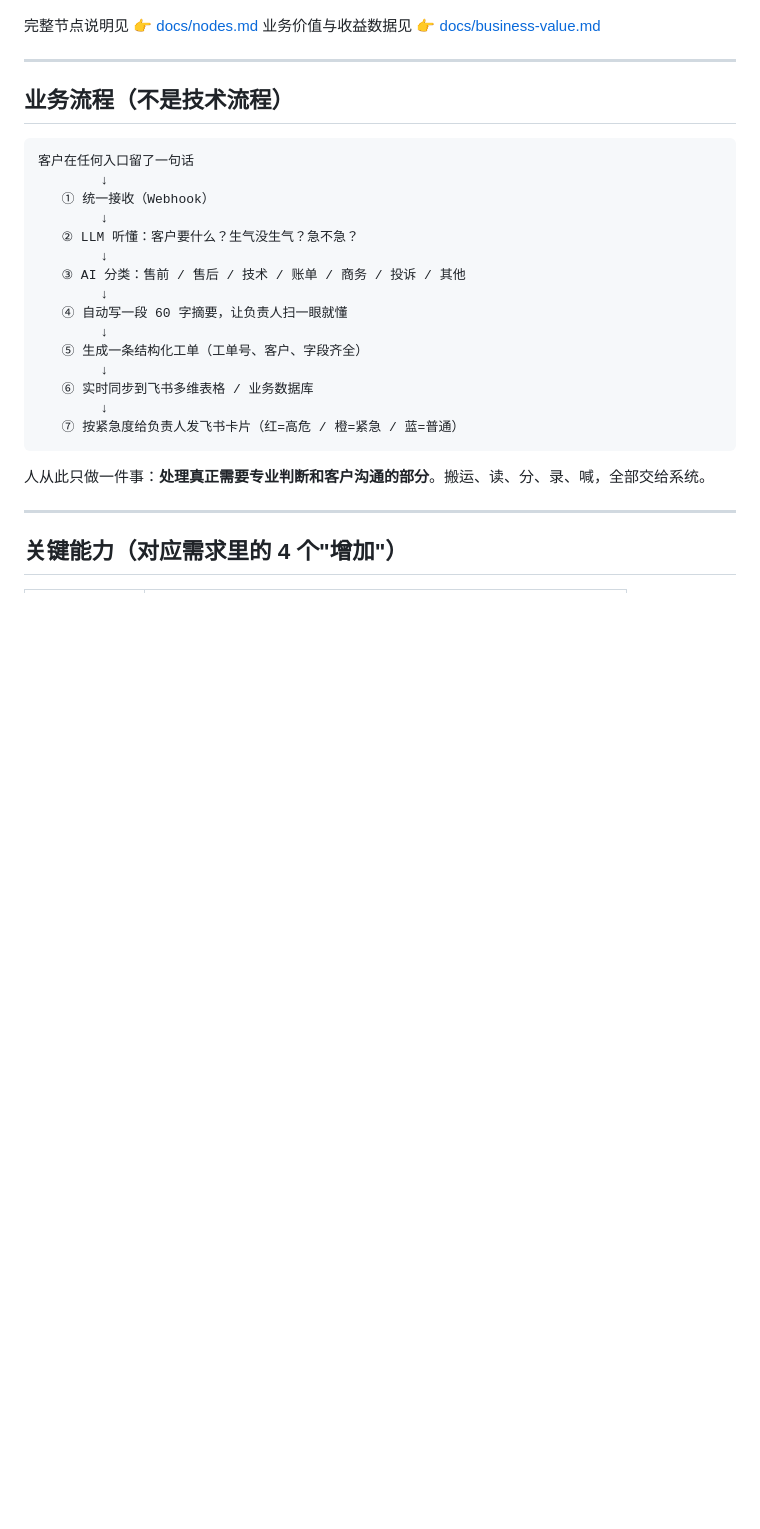
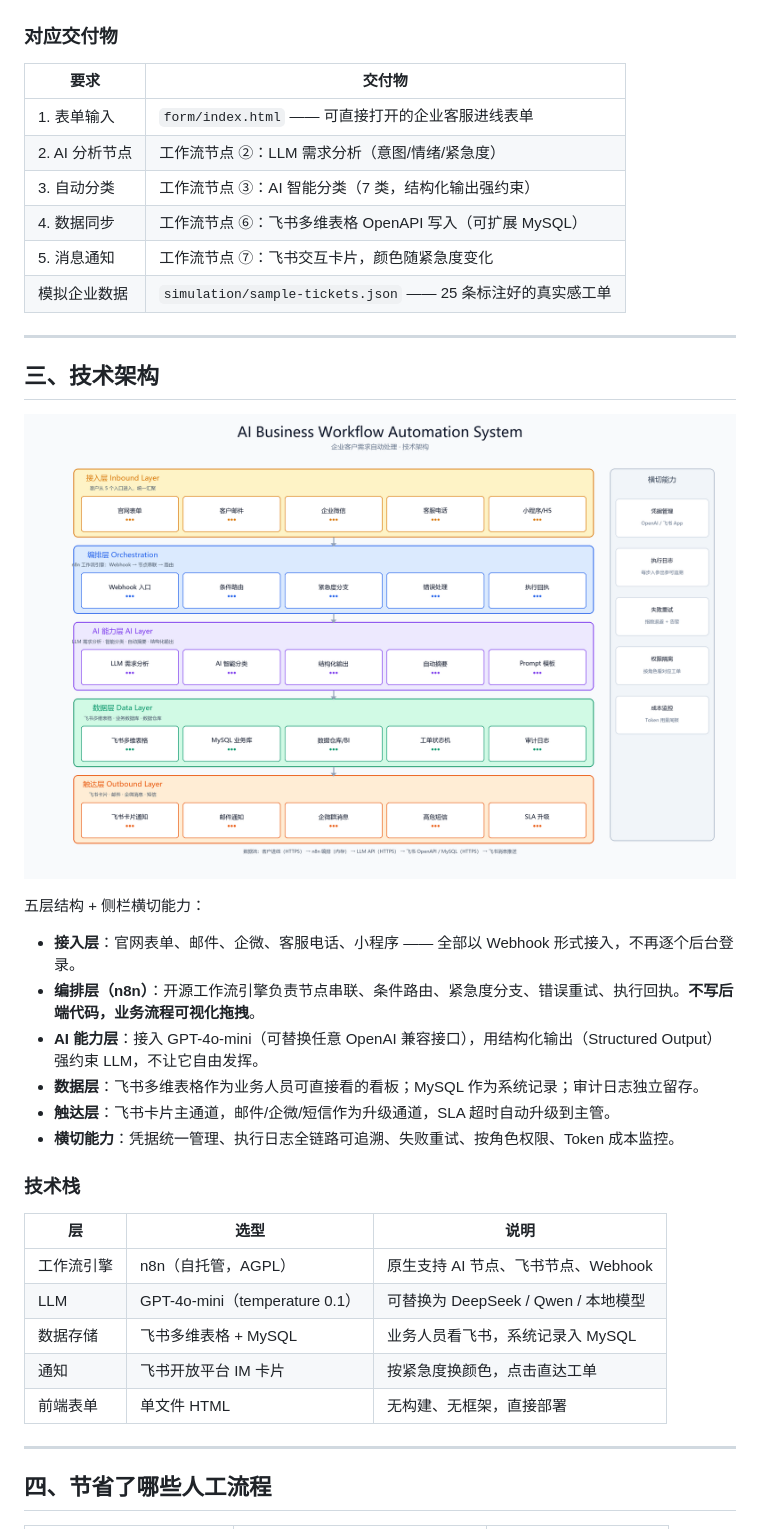
Before and after one commit to xingjianlu573-dot/AI-, a Markdown page: README.md, the part around the change printed below. Rendered like a GitHub page; pictures changed too: docs/architecture.png (added); blank space fills up the shorter version.

````diff
--- a/README.md
+++ b/README.md
@@ -23,34 +44,43 @@
 
 ![工作流总览](assets/workflow-overview.png)
 
-完整节点说明见 👉 [docs/nodes.md](docs/nodes.md)
-业务价值与收益数据见 👉 [docs/business-value.md](docs/business-value.md)
+### 对应交付物
+
+| 要求 | 交付物 |
+|---|---|
+| 1. 表单输入 | `form/index.html` —— 可直接打开的企业客服进线表单 |
+| 2. AI 分析节点 | 工作流节点 ②：LLM 需求分析（意图/情绪/紧急度） |
+| 3. 自动分类 | 工作流节点 ③：AI 智能分类（7 类，结构化输出强约束） |
+| 4. 数据同步 | 工作流节点 ⑥：飞书多维表格 OpenAPI 写入（可扩展 MySQL） |
+| 5. 消息通知 | 工作流节点 ⑦：飞书交互卡片，颜色随紧急度变化 |
+| 模拟企业数据 | `simulation/sample-tickets.json` —— 25 条标注好的真实感工单 |
 
 ---
 
-## 业务流程（不是技术流程）
+## 三、技术架构
 
-```
-客户在任何入口留了一句话
-        ↓
-   ① 统一接收（Webhook）
-        ↓
-   ② LLM 听懂：客户要什么？生气没生气？急不急？
-        ↓
-   ③ AI 分类：售前 / 售后 / 技术 / 账单 / 商务 / 投诉 / 其他
-        ↓
-   ④ 自动写一段 60 字摘要，让负责人扫一眼就懂
-        ↓
-   ⑤ 生成一条结构化工单（工单号、客户、字段齐全）
-        ↓
-   ⑥ 实时同步到飞书多维表格 / 业务数据库
-        ↓
-   ⑦ 按紧急度给负责人发飞书卡片（红=高危 / 橙=紧急 / 蓝=普通）
-```
+![技术架构](docs/architecture.png)
 
-人从此只做一件事：**处理真正需要专业判断和客户沟通的部分**。搬运、读、分、录、喊，全部交给系统。
+五层结构 + 侧栏横切能力：
+
+- **接入层**：官网表单、邮件、企微、客服电话、小程序 —— 全部以 Webhook 形式接入，不再逐个后台登录。
+- **编排层（n8n）**：开源工作流引擎负责节点串联、条件路由、紧急度分支、错误重试、执行回执。**不写后端代码，业务流程可视化拖拽**。
+- **AI 能力层**：接入 GPT-4o-mini（可替换任意 OpenAI 兼容接口），用结构化输出（Structured Output）强约束 LLM，不让它自由发挥。
+- **数据层**：飞书多维表格作为业务人员可直接看的看板；MySQL 作为系统记录；审计日志独立留存。
+- **触达层**：飞书卡片主通道，邮件/企微/短信作为升级通道，SLA 超时自动升级到主管。
+- **横切能力**：凭据统一管理、执行日志全链路可追溯、失败重试、按角色权限、Token 成本监控。
+
+### 技术栈
+
+| 层 | 选型 | 说明 |
+|---|---|---|
+| 工作流引擎 | n8n（自托管，AGPL） | 原生支持 AI 节点、飞书节点、Webhook |
+| LLM | GPT-4o-mini（temperature 0.1） | 可替换为 DeepSeek / Qwen / 本地模型 |
+| 数据存储 | 飞书多维表格 + MySQL | 业务人员看飞书，系统记录入 MySQL |
+| 通知 | 飞书开放平台 IM 卡片 | 按紧急度换颜色，点击直达工单 |
+| 前端表单 | 单文件 HTML | 无构建、无框架，直接部署 |
 
 ---
 
-## 关键能力（对应需求里的 4 个"增加"）
+## 四、节省了哪些人工流程
 
````
Also changed, not shown: other parts of README.md (+79 -59 lines), 4 other files.
